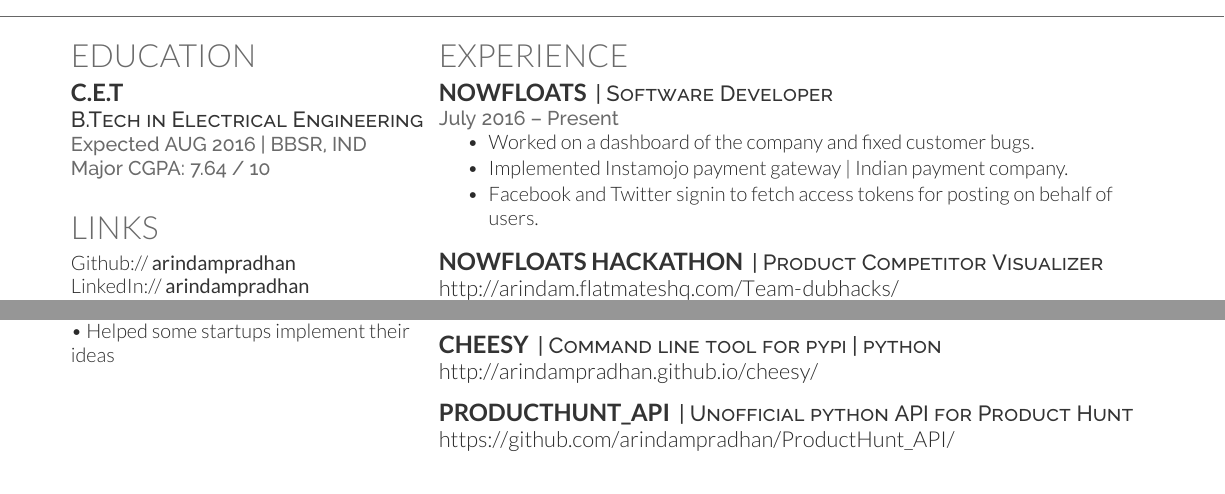
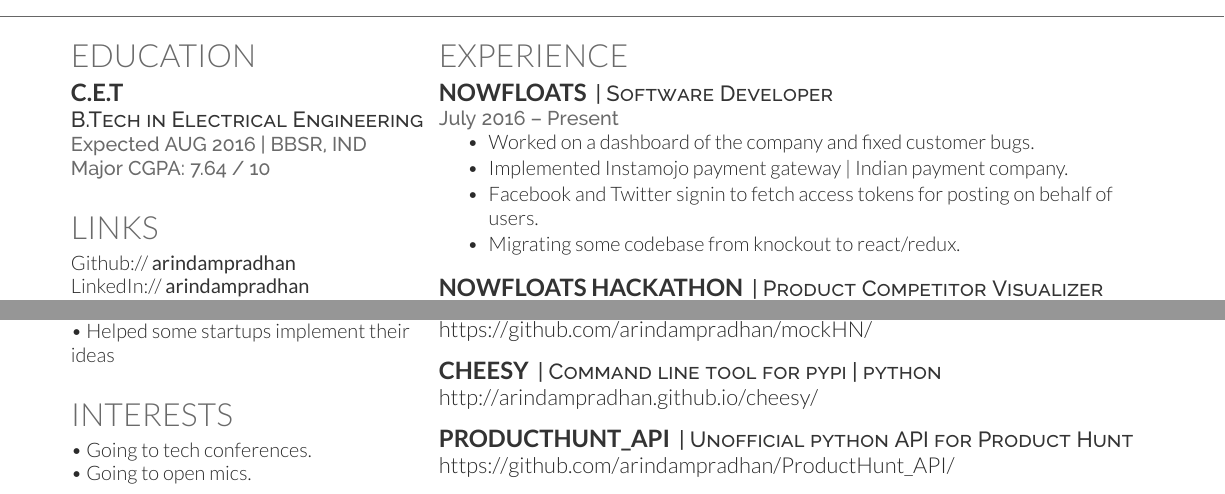
Before and after one commit to arindampradhan/Resume, a LaTeX CV (LATEX/main.tex): two parts of the page, joined at a grey line, cut so that both start at the same text. Compiled offline with XeLaTeX.

Commit message:
update resume

```diff
--- a/LATEX/main.tex
+++ b/LATEX/main.tex
@@ -126,6 +129,15 @@
 \textbullet{} Speaker \\
 \textbullet{} Helped some startups implement their ideas \\
 \sectionsep
+%%%%%%%%%%%%%%%%%%%%%%%%%%%%%%%%%%%%%%
+%
+%     INTERESTS
+%
+%%%%%%%%%%%%%%%%%%%%%%%%%%%%%%%%%%%%%%
+
+\section{Interests}
+\textbullet{} Going to tech conferences. \\
+\textbullet{} Going to open mics. \\
 
 %%%%%%%%%%%%%%%%%%%%%%%%%%%%%%%%%%%%%%
 %
@@ -151,6 +163,7 @@
 \item Worked on a dashboard of the company and fixed customer bugs.
 \item Implemented Instamojo payment gateway | Indian payment company.
 \item Facebook and Twitter signin to fetch access tokens for posting on behalf of users.
+\item Migrating some codebase from knockout to react/redux.
 \vspace{\topsep} % Hacky fix for awkward extra vertical space
 \end{tightemize}
 
```
Also changed, not shown: LATEX/main.tex (5 more changed lines).
